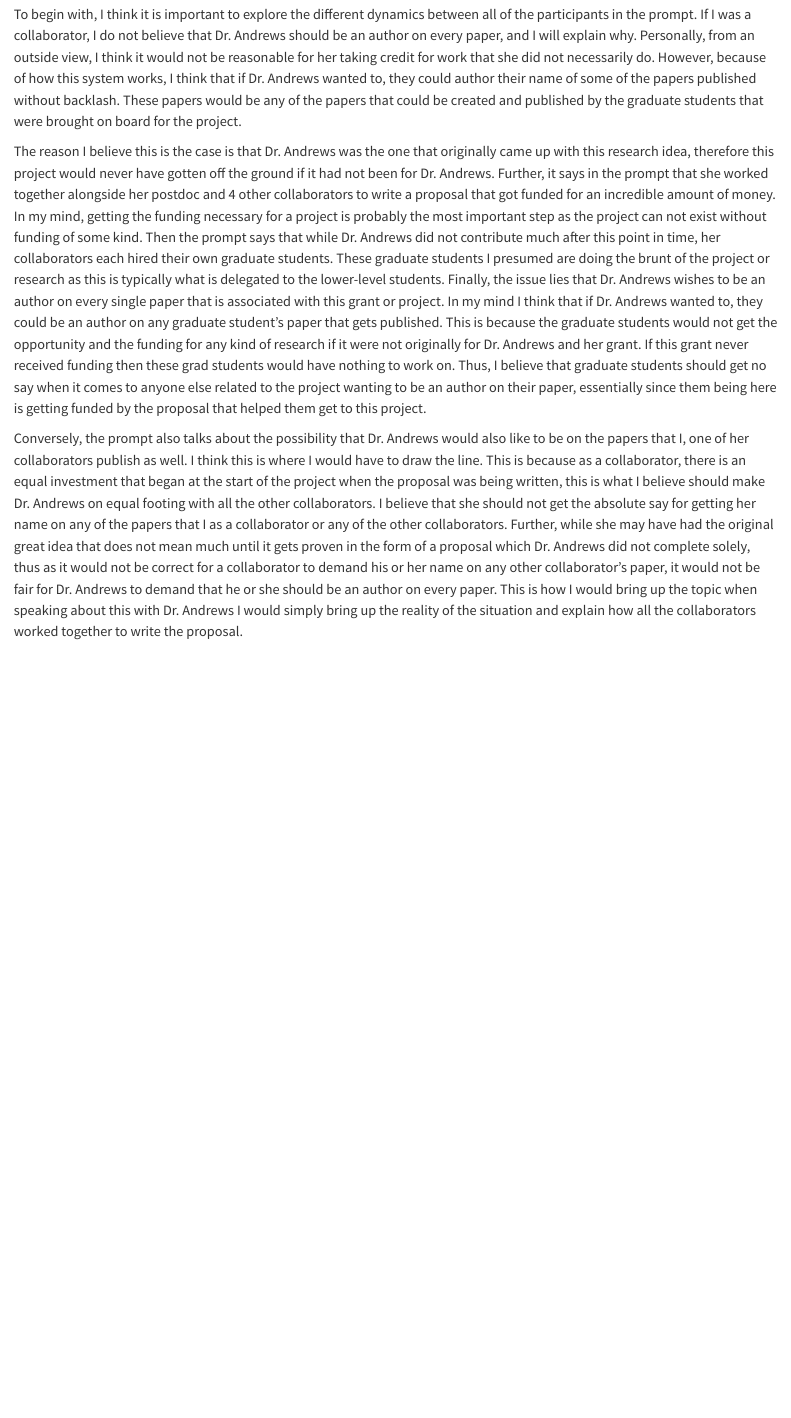
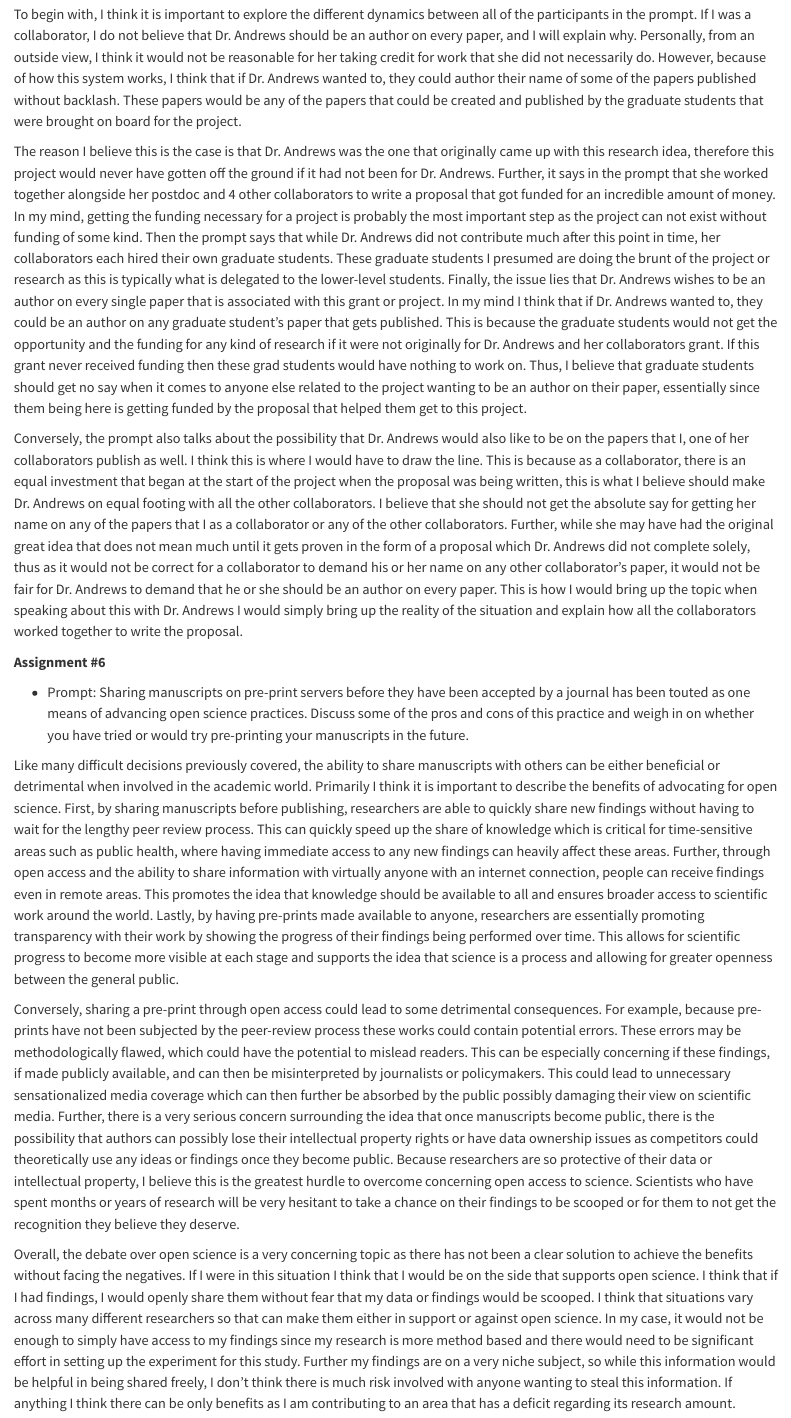
Before and after one commit to brian-delatorre/Tools-Challenges-Class, a Quarto document (Quatro Assignments.qmd): the page in a window 1100 px wide, from 3960 px down. Rendered offline with R 4.5, knitr and Pandoc in place of Quarto, with nearby package versions.

Commit message:
Add files via upload

```diff
--- a/Quatro Assignments.qmd
+++ b/Quatro Assignments.qmd
@@ -55,6 +55,16 @@ All in all, this reveals that when studies such as these come out and make their
 
 To begin with, I think it is important to explore the different dynamics between all of the participants in the prompt. If I was a collaborator, I do not believe that Dr. Andrews should be an author on every paper, and I will explain why. Personally, from an outside view, I think it would not be reasonable for her taking credit for work that she did not necessarily do. However, because of how this system works, I think that if Dr. Andrews wanted to, they could author their name of some of the papers published without backlash. These papers would be any of the papers that could be created and published by the graduate students that were brought on board for the project.
 
-The reason I believe this is the case is that Dr. Andrews was the one that originally came up with this research idea, therefore this project would never have gotten off the ground if it had not been for Dr. Andrews. Further, it says in the prompt that she worked together alongside her postdoc and 4 other collaborators to write a proposal that got funded for an incredible amount of money. In my mind, getting the funding necessary for a project is probably the most important step as the project can not exist without funding of some kind. Then the prompt says that while Dr. Andrews did not contribute much after this point in time, her collaborators each hired their own graduate students. These graduate students I presumed are doing the brunt of the project or research as this is typically what is delegated to the lower-level students. Finally, the issue lies that Dr. Andrews wishes to be an author on every single paper that is associated with this grant or project. In my mind I think that if Dr. Andrews wanted to, they could be an author on any graduate student’s paper that gets published. This is because the graduate students would not get the opportunity and the funding for any kind of research if it were not originally for Dr. Andrews and her grant. If this grant never received funding then these grad students would have nothing to work on. Thus, I believe that graduate students should get no say when it comes to anyone else related to the project wanting to be an author on their paper, essentially since them being here is getting funded by the proposal that helped them get to this project.
+The reason I believe this is the case is that Dr. Andrews was the one that originally came up with this research idea, therefore this project would never have gotten off the ground if it had not been for Dr. Andrews. Further, it says in the prompt that she worked together alongside her postdoc and 4 other collaborators to write a proposal that got funded for an incredible amount of money. In my mind, getting the funding necessary for a project is probably the most important step as the project can not exist without funding of some kind. Then the prompt says that while Dr. Andrews did not contribute much after this point in time, her collaborators each hired their own graduate students. These graduate students I presumed are doing the brunt of the project or research as this is typically what is delegated to the lower-level students. Finally, the issue lies that Dr. Andrews wishes to be an author on every single paper that is associated with this grant or project. In my mind I think that if Dr. Andrews wanted to, they could be an author on any graduate student’s paper that gets published. This is because the graduate students would not get the opportunity and the funding for any kind of research if it were not originally for Dr. Andrews and her collaborators grant. If this grant never received funding then these grad students would have nothing to work on. Thus, I believe that graduate students should get no say when it comes to anyone else related to the project wanting to be an author on their paper, essentially since them being here is getting funded by the proposal that helped them get to this project.
 
 Conversely, the prompt also talks about the possibility that Dr. Andrews would also like to be on the papers that I, one of her collaborators publish as well. I think this is where I would have to draw the line. This is because as a collaborator, there is an equal investment that began at the start of the project when the proposal was being written, this is what I believe should make Dr. Andrews on equal footing with all the other collaborators. I believe that she should not get the absolute say for getting her name on any of the papers that I as a collaborator or any of the other collaborators. Further, while she may have had the original great idea that does not mean much until it gets proven in the form of a proposal which Dr. Andrews did not complete solely, thus as it would not be correct for a collaborator to demand his or her name on any other collaborator’s paper, it would not be fair for Dr. Andrews to demand that he or she should be an author on every paper. This is how I would bring up the topic when speaking about this with Dr. Andrews I would simply bring up the reality of the situation and explain how all the collaborators worked together to write the proposal.
+
+**Assignment #6**
+
+-   Prompt: Sharing manuscripts on pre-print servers before they have been accepted by a journal has been touted as one means of advancing open science practices. Discuss some of the pros and cons of this practice and weigh in on whether you have tried or would try pre-printing your manuscripts in the future.
+
+Like many difficult decisions previously covered, the ability to share manuscripts with others can be either beneficial or detrimental when involved in the academic world. Primarily I think it is important to describe the benefits of advocating for open science. First, by sharing manuscripts before publishing, researchers are able to quickly share new findings without having to wait for the lengthy peer review process. This can quickly speed up the share of knowledge which is critical for time-sensitive areas such as public health, where having immediate access to any new findings can heavily affect these areas. Further, through open access and the ability to share information with virtually anyone with an internet connection, people can receive findings even in remote areas. This promotes the idea that knowledge should be available to all and ensures broader access to scientific work around the world. Lastly, by having pre-prints made available to anyone, researchers are essentially promoting transparency with their work by showing the progress of their findings being performed over time. This allows for scientific progress to become more visible at each stage and supports the idea that science is a process and allowing for greater openness between the general public.
+
+Conversely, sharing a pre-print through open access could lead to some detrimental consequences. For example, because pre-prints have not been subjected by the peer-review process these works could contain potential errors. These errors may be methodologically flawed, which could have the potential to mislead readers. This can be especially concerning if these findings, if made publicly available, and can then be misinterpreted by journalists or policymakers. This could lead to unnecessary sensationalized media coverage which can then further be absorbed by the public possibly damaging their view on scientific media. Further, there is a very serious concern surrounding the idea that once manuscripts become public, there is the possibility that authors can possibly lose their intellectual property rights or have data ownership issues as competitors could theoretically use any ideas or findings once they become public. Because researchers are so protective of their data or intellectual property, I believe this is the greatest hurdle to overcome concerning open access to science. Scientists who have spent months or years of research will be very hesitant to take a chance on their findings to be scooped or for them to not get the recognition they believe they deserve.
+
+Overall, the debate over open science is a very concerning topic as there has not been a clear solution to achieve the benefits without facing the negatives. If I were in this situation I think that I would be on the side that supports open science. I think that if I had findings, I would openly share them without fear that my data or findings would be scooped. I think that situations vary across many different researchers so that can make them either in support or against open science. In my case, it would not be enough to simply have access to my findings since my research is more method based and there would need to be significant effort in setting up the experiment for this study. Further my findings are on a very niche subject, so while this information would be helpful in being shared freely, I don’t think there is much risk involved with anyone wanting to steal this information. If anything I think there can be only benefits as I am contributing to an area that has a deficit regarding its research amount.
```
